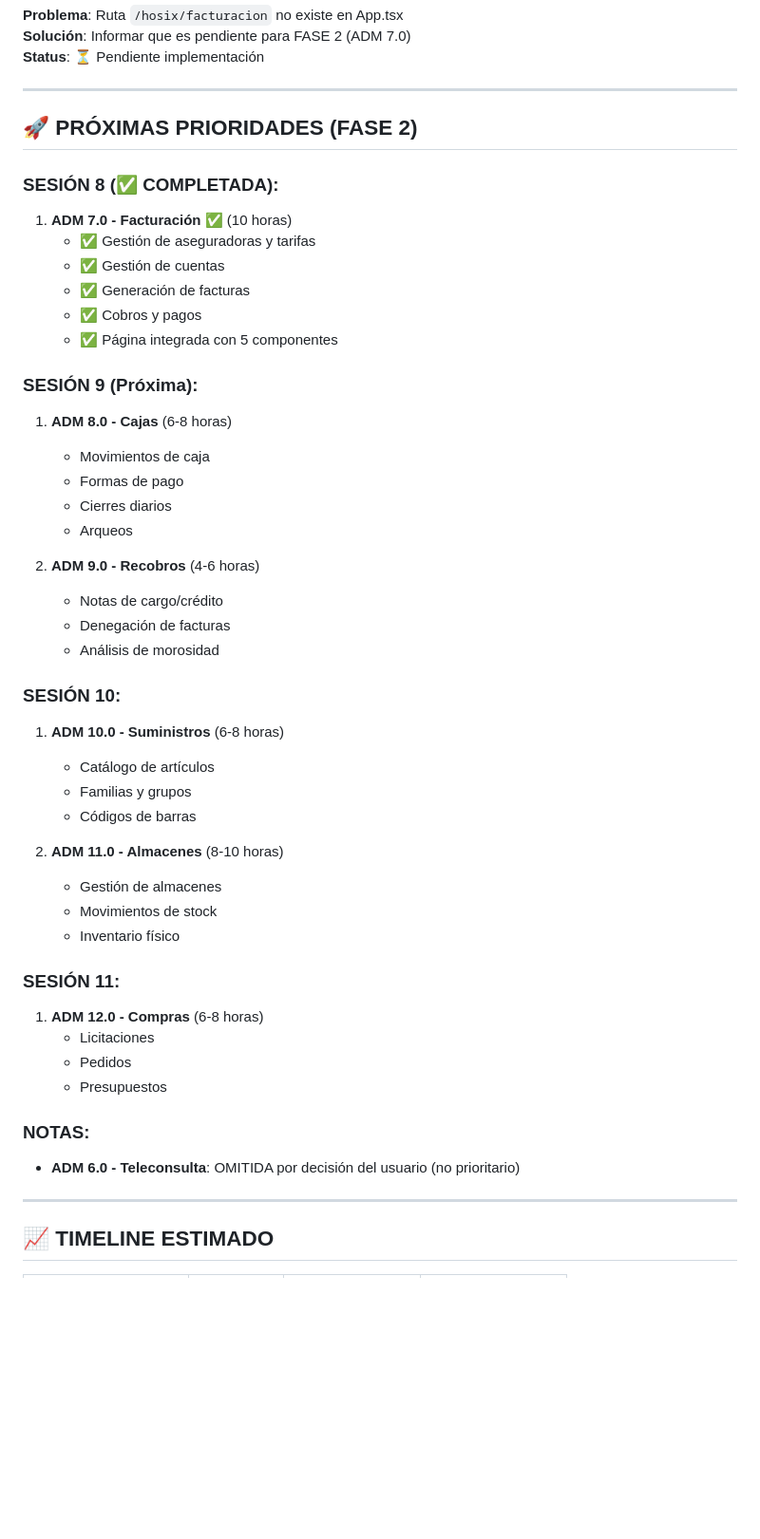
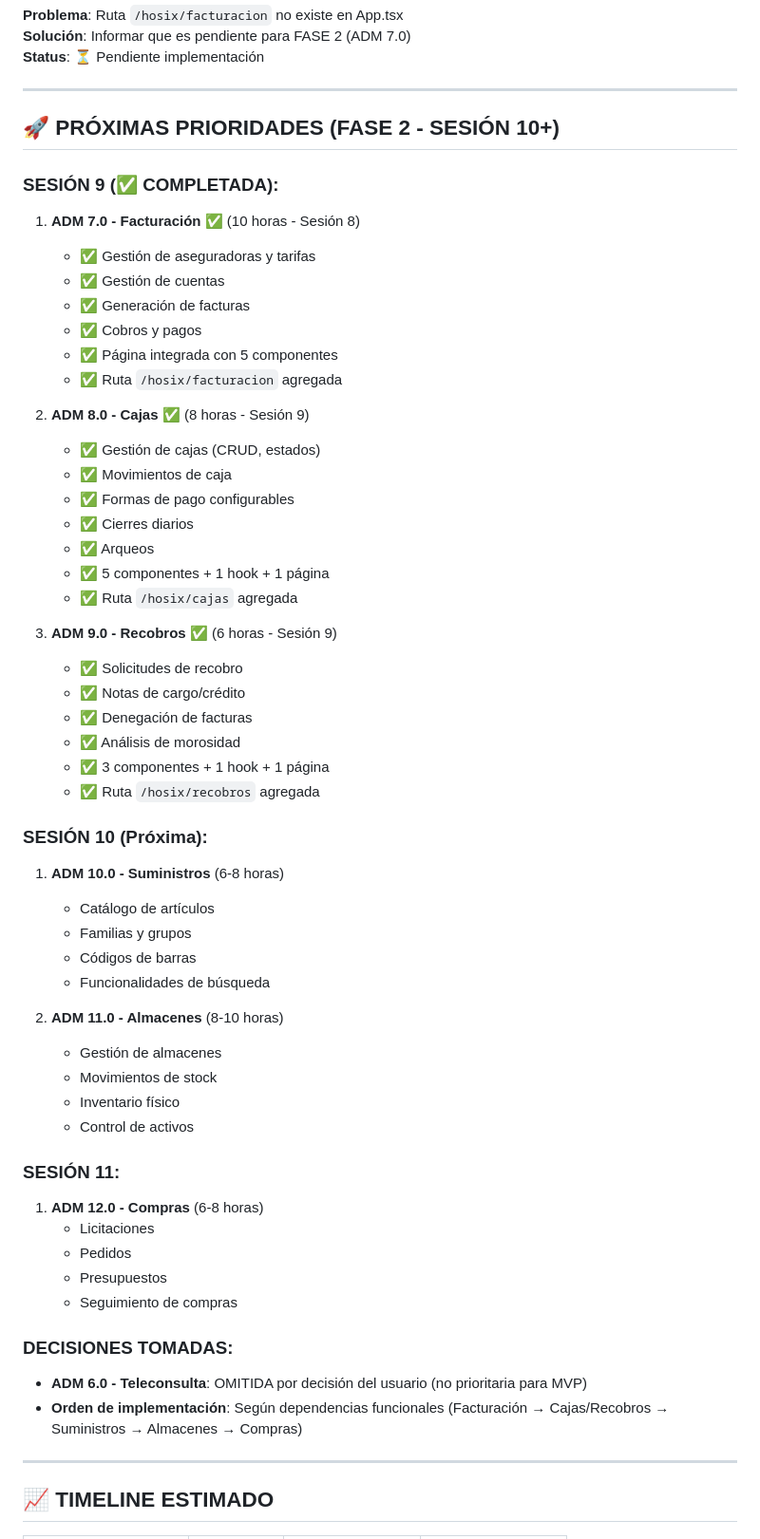
Before and after one commit to crisfroi/ecuatorial-health-dashboard-28d23b44, a Markdown page: HOSIX_IMPLEMENTACION_SEGUIMIENTO.md, the part around one of its changes. Shown at 95% size. GitHub-like rendering; blank space fills up the shorter version.

```diff
--- a/HOSIX_IMPLEMENTACION_SEGUIMIENTO.md
+++ b/HOSIX_IMPLEMENTACION_SEGUIMIENTO.md
@@ -527,47 +555,57 @@ Módulo para gestionar licitaciones, pedidos y compras
 
 ---
 
-## 🚀 PRÓXIMAS PRIORIDADES (FASE 2)
+## 🚀 PRÓXIMAS PRIORIDADES (FASE 2 - SESIÓN 10+)
 
-### SESIÓN 8 (✅ COMPLETADA):
-1. **ADM 7.0 - Facturación** ✅ (10 horas)
+### SESIÓN 9 (✅ COMPLETADA):
+1. **ADM 7.0 - Facturación** ✅ (10 horas - Sesión 8)
    - ✅ Gestión de aseguradoras y tarifas
    - ✅ Gestión de cuentas
    - ✅ Generación de facturas
    - ✅ Cobros y pagos
    - ✅ Página integrada con 5 componentes
+   - ✅ Ruta `/hosix/facturacion` agregada
 
-### SESIÓN 9 (Próxima):
-1. **ADM 8.0 - Cajas** (6-8 horas)
-   - Movimientos de caja
-   - Formas de pago
-   - Cierres diarios
-   - Arqueos
+2. **ADM 8.0 - Cajas** ✅ (8 horas - Sesión 9)
+   - ✅ Gestión de cajas (CRUD, estados)
+   - ✅ Movimientos de caja
+   - ✅ Formas de pago configurables
+   - ✅ Cierres diarios
+   - ✅ Arqueos
+   - ✅ 5 componentes + 1 hook + 1 página
+   - ✅ Ruta `/hosix/cajas` agregada
 
-2. **ADM 9.0 - Recobros** (4-6 horas)
-   - Notas de cargo/crédito
-   - Denegación de facturas
-   - Análisis de morosidad
+3. **ADM 9.0 - Recobros** ✅ (6 horas - Sesión 9)
+   - ✅ Solicitudes de recobro
+   - ✅ Notas de cargo/crédito
+   - ✅ Denegación de facturas
+   - ✅ Análisis de morosidad
+   - ✅ 3 componentes + 1 hook + 1 página
+   - ✅ Ruta `/hosix/recobros` agregada
 
-### SESIÓN 10:
+### SESIÓN 10 (Próxima):
 1. **ADM 10.0 - Suministros** (6-8 horas)
    - Catálogo de artículos
    - Familias y grupos
    - Códigos de barras
+   - Funcionalidades de búsqueda
 
 2. **ADM 11.0 - Almacenes** (8-10 horas)
    - Gestión de almacenes
    - Movimientos de stock
    - Inventario físico
+   - Control de activos
 
 ### SESIÓN 11:
 1. **ADM 12.0 - Compras** (6-8 horas)
    - Licitaciones
    - Pedidos
    - Presupuestos
+   - Seguimiento de compras
 
-### NOTAS:
-- **ADM 6.0 - Teleconsulta**: OMITIDA por decisión del usuario (no prioritario)
+### DECISIONES TOMADAS:
+- **ADM 6.0 - Teleconsulta**: OMITIDA por decisión del usuario (no prioritaria para MVP)
+- **Orden de implementación**: Según dependencias funcionales (Facturación → Cajas/Recobros → Suministros → Almacenes → Compras)
 
 ---
 
```
Also changed, not shown: other parts of HOSIX_IMPLEMENTACION_SEGUIMIENTO.md (+66 -17 lines).
